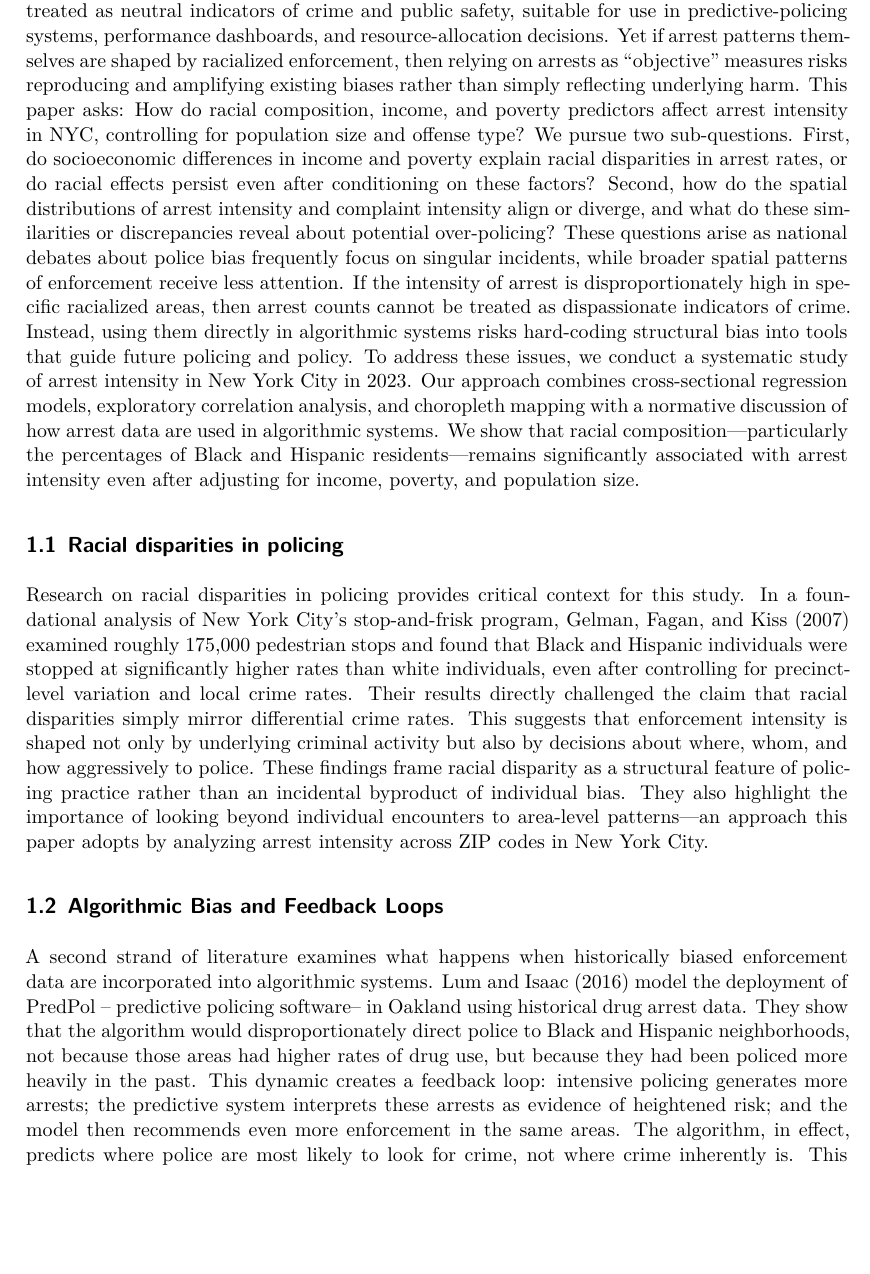
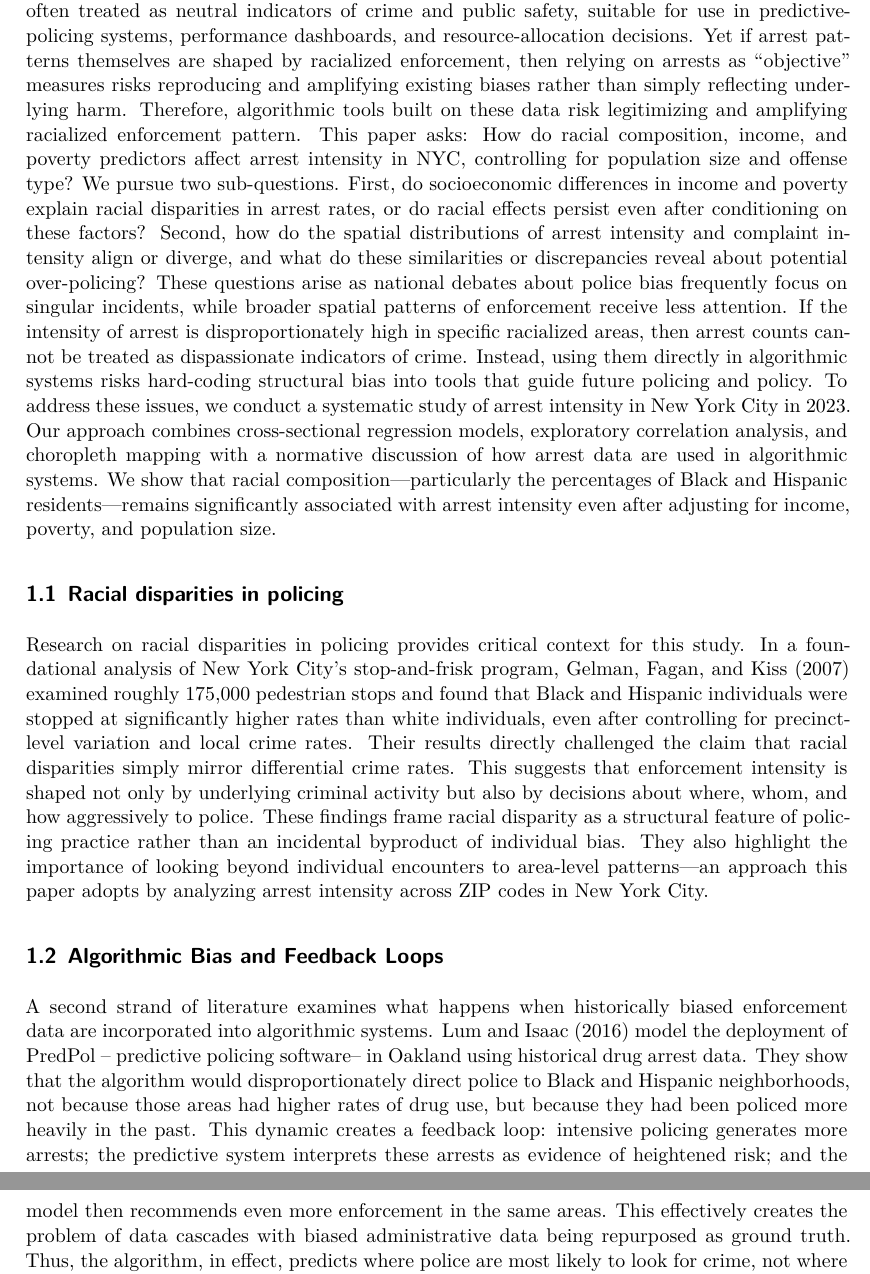
Before and after one commit to giomhern/project-ariel-ruhaan-gio, a Quarto document (docs/report.qmd): part of page 2 of 13 before the commit and two parts of pages 2 and 3 of 13 after it, the two joined at a grey line, cut so that both start at the same text, the shorter picture padded with empty space. Rendered offline with R 4.5, knitr and Pandoc in place of Quarto, then LaTeX, with nearby package versions.

Commit message:
Clarify impact of racialized enforcement on policing data
Revised introduction and algorithmic bias sections to clarify the impact of racialized enforcement on arrest data and algorithmic systems.

```diff
--- a/docs/report.qmd
+++ b/docs/report.qmd
@@ -30,7 +30,7 @@ execute:
 
 # Introduction
 
-In New York City, policing generates an extensive administrative record of complaints and arrests that increasingly feeds into statistical models and algorithmic tools. These data are often treated as neutral indicators of crime and public safety, suitable for use in predictive-policing systems, performance dashboards, and resource-allocation decisions. Yet if arrest patterns themselves are shaped by racialized enforcement, then relying on arrests as “objective” measures risks reproducing and amplifying existing biases rather than simply reflecting underlying harm.
+In New York City, policing generates an extensive administrative record of complaints and arrests that increasingly feeds into statistical models and algorithmic tools. These data are often treated as neutral indicators of crime and public safety, suitable for use in predictive-policing systems, performance dashboards, and resource-allocation decisions. Yet if arrest patterns themselves are shaped by racialized enforcement, then relying on arrests as “objective” measures risks reproducing and amplifying existing biases rather than simply reflecting underlying harm. Therefore, algorithmic tools built on these data risk legitimizing and amplifying racialized enforcement pattern.
 This paper asks:  How do racial composition, income, and poverty predictors affect arrest intensity in NYC, controlling for population size and offense type? We pursue two sub-questions. First, do socioeconomic differences in income and poverty explain racial disparities in arrest rates, or do racial effects persist even after conditioning on these factors? Second, how do the spatial distributions of arrest intensity and complaint intensity align or diverge, and what do these similarities or discrepancies reveal about potential over-policing?
 These questions arise as national debates about police bias frequently focus on singular incidents, while broader spatial patterns of enforcement receive less attention. If the intensity of arrest is disproportionately high in specific racialized areas, then arrest counts cannot be treated as dispassionate indicators of crime. Instead, using them directly in algorithmic systems risks hard-coding structural bias into tools that guide future policing and policy.
 To address these issues, we conduct a systematic study of arrest intensity in New York City in 2023. Our approach combines cross-sectional regression models, exploratory correlation analysis, and choropleth mapping with a normative discussion of how arrest data are used in algorithmic systems. We show that racial composition—particularly the percentages of Black and Hispanic residents—remains significantly associated with arrest intensity even after adjusting for income, poverty, and population size.
@@ -41,7 +41,7 @@ Research on racial disparities in policing provides critical context for this st
 These findings frame racial disparity as a structural feature of policing practice rather than an incidental byproduct of individual bias. They also highlight the importance of looking beyond individual encounters to area-level patterns—an approach this paper adopts by analyzing arrest intensity across ZIP codes in New York City.
 
 ## Algorithmic Bias and Feedback Loops
-A second strand of literature examines what happens when historically biased enforcement data are incorporated into algorithmic systems. Lum and Isaac (2016) model the deployment of PredPol – predictive policing software–  in Oakland using historical drug arrest data. They show that the algorithm would disproportionately direct police to Black and Hispanic neighborhoods, not because those areas had higher rates of drug use, but because they had been policed more heavily in the past. This dynamic creates a feedback loop: intensive policing generates more arrests; the predictive system interprets these arrests as evidence of heightened risk; and the model then recommends even more enforcement in the same areas. The algorithm, in effect, predicts where police are most likely to look for crime, not where crime inherently is.
+A second strand of literature examines what happens when historically biased enforcement data are incorporated into algorithmic systems. Lum and Isaac (2016) model the deployment of PredPol – predictive policing software–  in Oakland using historical drug arrest data. They show that the algorithm would disproportionately direct police to Black and Hispanic neighborhoods, not because those areas had higher rates of drug use, but because they had been policed more heavily in the past. This dynamic creates a feedback loop: intensive policing generates more arrests; the predictive system interprets these arrests as evidence of heightened risk; and the model then recommends even more enforcement in the same areas. This effectively creates the problem of data cascades with biased administrative data being repurposed as ground truth. Thus, the algorithm, in effect, predicts where police are most likely to look for crime, not where crime inherently is.
 This feedback-loop logic directly connects to the questions in this paper. If arrest intensity is already racially patterned across space, and those arrest counts are then used as inputs into predictive systems or performance metrics, algorithmic tools may encode and perpetuate those patterns under the guise of neutral optimization. By examining neighborhood-level arrest intensity, demographic structure, and complaint intensity in contemporary New York City, this study extends the insights of Lum and Isaac (2016) to a broader set of enforcement outcomes and evaluates the risks of treating arrest data as objective indicators in data-driven policing.
 
 # Data Sources and Methodology
```
